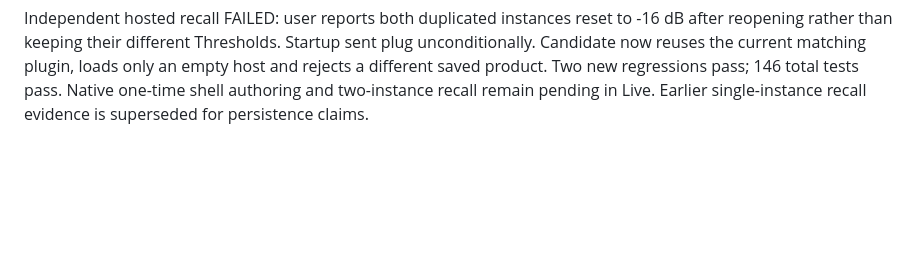
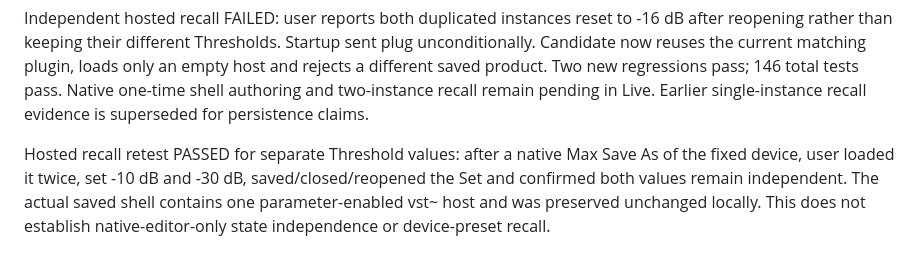
Before and after one commit to xxnoodl/ableton_device_vst_wrapper, a Markdown page: docs/testing.md, the part around the change. Drawn GitHub-style; blank space fills up the shorter version.

```diff
--- a/docs/testing.md
+++ b/docs/testing.md
@@ -53,3 +53,5 @@ Hosted Set state result: user explicitly confirmed saving, closing and reopening
 Hosted duplicate result: user duplicated the Studio device and confirmed changing Threshold on the duplicate does not change the original. This verifies current-session instance independence for that control; independent duplicate states across reopen are not inferred.
 
 Independent hosted recall FAILED: user reports both duplicated instances reset to -16 dB after reopening rather than keeping their different Thresholds. Startup sent plug unconditionally. Candidate now reuses the current matching plugin, loads only an empty host and rejects a different saved product. Two new regressions pass; 146 total tests pass. Native one-time shell authoring and two-instance recall remain pending in Live. Earlier single-instance recall evidence is superseded for persistence claims.
+
+Hosted recall retest PASSED for separate Threshold values: after a native Max Save As of the fixed device, user loaded it twice, set -10 dB and -30 dB, saved/closed/reopened the Set and confirmed both values remain independent. The actual saved shell contains one parameter-enabled vst~ host and was preserved unchanged locally. This does not establish native-editor-only state independence or device-preset recall.
```
Also changed, not shown: docs/plugin-hosting.md (+3 -1 lines), docs/progress.md (+6 -0 lines).
